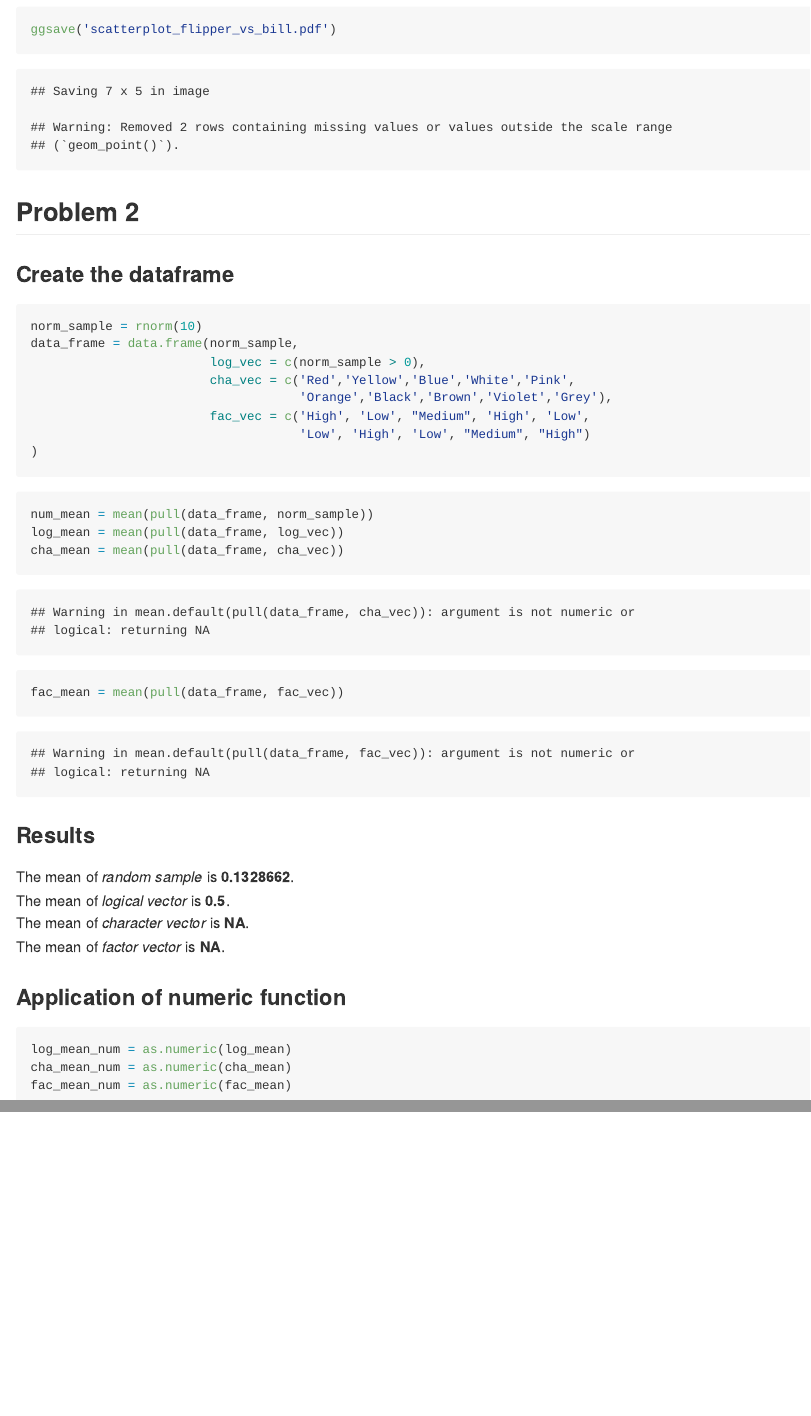
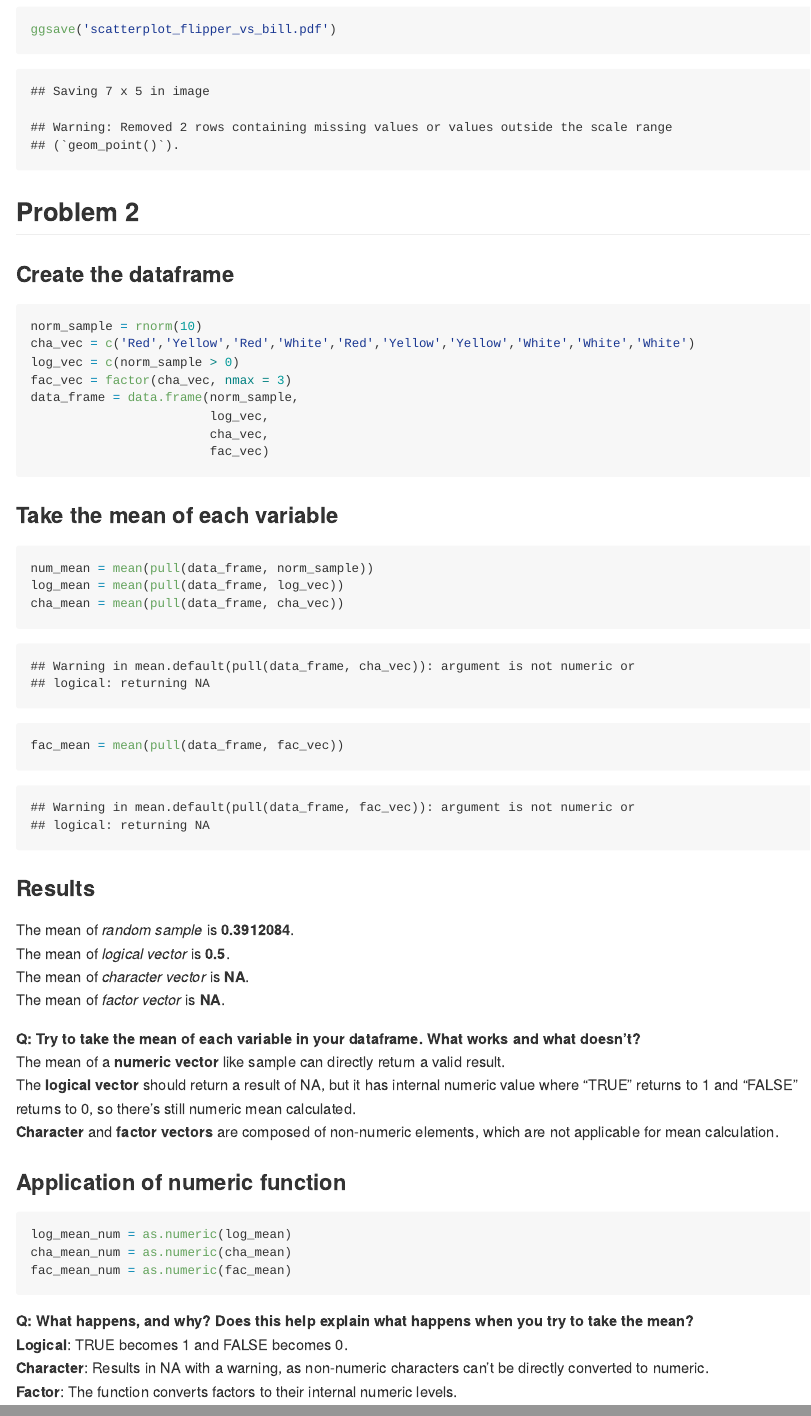
Before and after one commit to TofuQ/p8105_hw1_lq2250, an R Markdown document (p8105_hw1_lq2250_rmdfile.Rmd): the page in a window 1100 px wide, from 1810 px down, and a second part further down, joined at a grey line. The pictures show the output file p8105_hw1_lq2250_rmdfile.md that the author committed with the source, drawn offline in the style of GitHub.

Commit message:
Format changing, missing questions answered and factor vector edition

````diff
--- a/p8105_hw1_lq2250_rmdfile.Rmd
+++ b/p8105_hw1_lq2250_rmdfile.Rmd
@@ -37,14 +37,15 @@ ggsave('scatterplot_flipper_vs_bill.pdf')
 ### Create the dataframe
 ```{r dataframe}
 norm_sample = rnorm(10)
+cha_vec = c('Red','Yellow','Red','White','Red','Yellow','Yellow','White','White','White')
+log_vec = c(norm_sample > 0)
+fac_vec = factor(cha_vec, nmax = 3)
 data_frame = data.frame(norm_sample,
-                        log_vec = c(norm_sample > 0),
-                        cha_vec = c('Red','Yellow','Blue','White','Pink',
-                                    'Orange','Black','Brown','Violet','Grey'),
-                        fac_vec = c('High', 'Low', "Medium", 'High', 'Low',
-                                    'Low', 'High', 'Low', "Medium", "High")
-)
+                        log_vec,
+                        cha_vec,
+                        fac_vec)
 ```
+### Take the mean of each variable
 ```{r mean_calculation}
 num_mean = mean(pull(data_frame, norm_sample))
 log_mean = mean(pull(data_frame, log_vec))
@@ -60,7 +61,12 @@ The mean of *logical vector* is
 The mean of *character vector* is
 **`r cha_mean`**.<br>
 The mean of *factor vector* is
-**`r fac_mean`**.
+**`r fac_mean`**.<br>
+
+**Q: Try to take the mean of each variable in your dataframe. What works and what doesn’t?** <br>
+The mean of a **numeric vector** like sample can directly return a valid result. <br>
+The **logical vector** should return a result of NA, but it has internal numeric value where "TRUE" returns to 1 and "FALSE" returns to 0, so there's still numeric mean calculated.<br>
+**Character** and **factor vectors** are composed of non-numeric elements, which are not applicable for mean calculation.
 
 ### Application of numeric function
 ```{r function_apply}
@@ -68,3 +74,7 @@ log_mean_num = as.numeric(log_mean)
 cha_mean_num = as.numeric(cha_mean)
 fac_mean_num = as.numeric(fac_mean)
 ```
+**Q: What happens, and why? Does this help explain what happens when you try to take the mean?** <br>
+**Logical**: TRUE becomes 1 and FALSE becomes 0.<br>
+**Character**: Results in NA with a warning, as non-numeric characters can't be directly converted to numeric. <br>
+**Factor**: The function converts factors to their internal numeric levels.
````
Also changed, not shown: p8105_hw1_lq2250_rmdfile.md, scatterplot_flipper_vs_bill.pdf, p8105_hw1_lq2250_rmdfile.Rmd (4 more changed lines).
